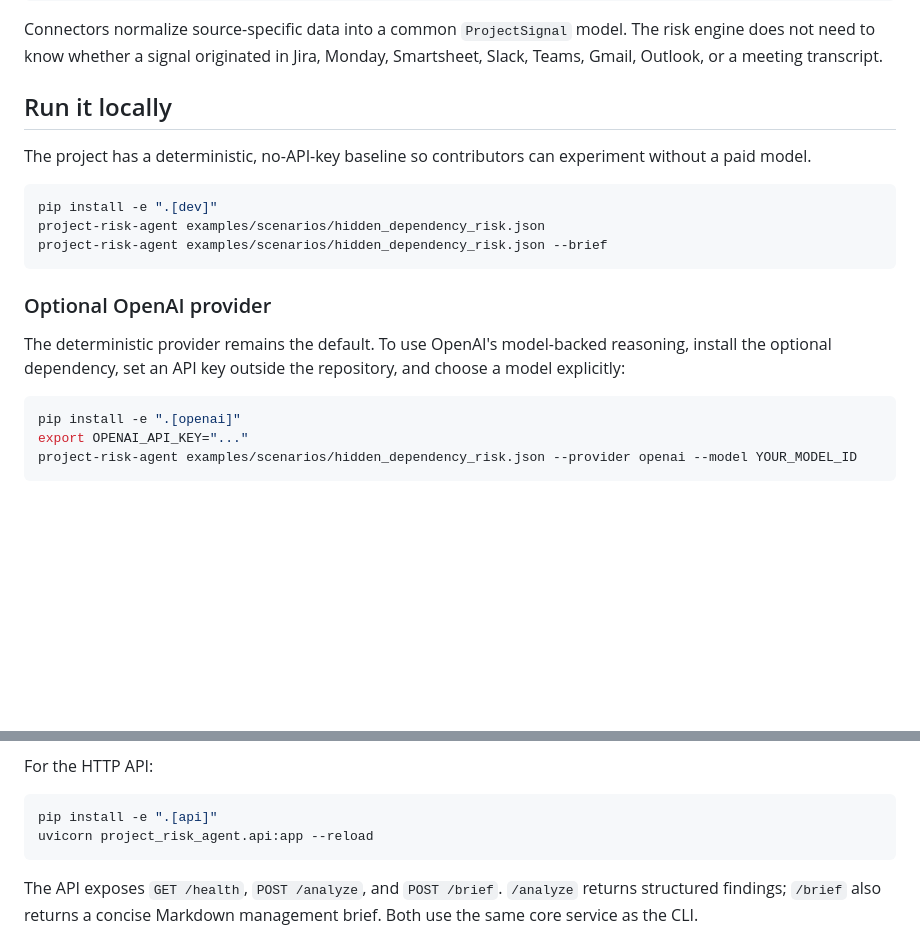
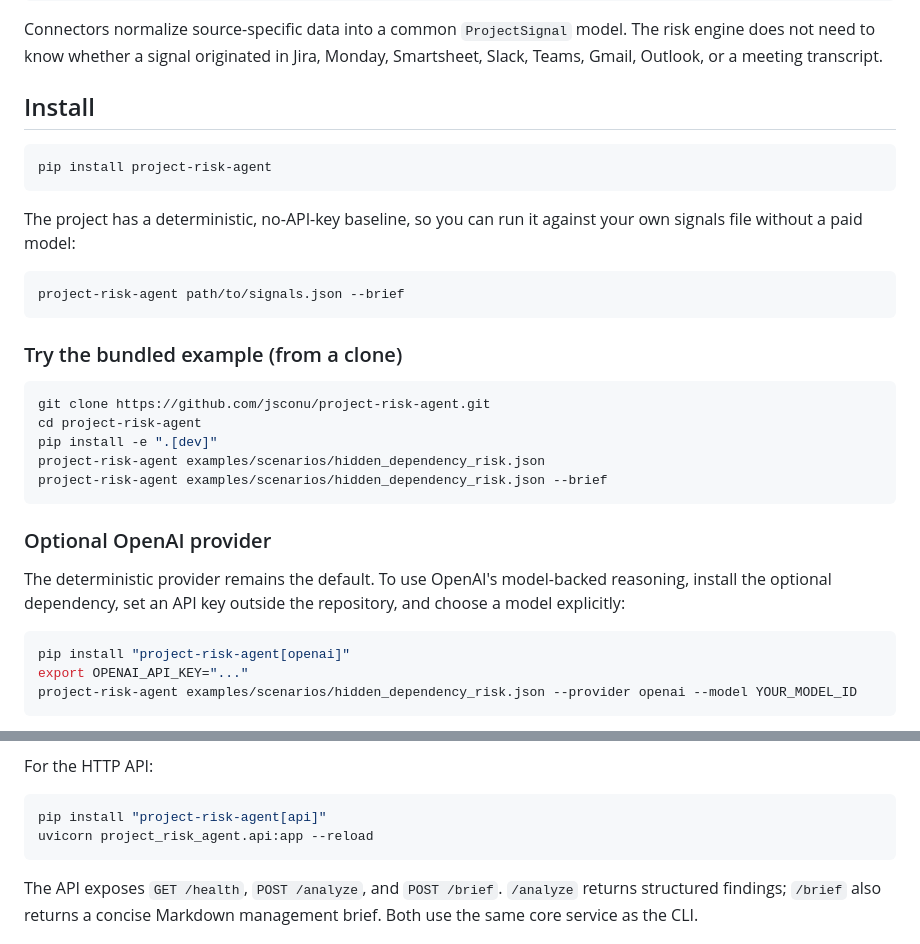
Before and after one commit to jsconu/project-risk-agent, a Markdown page: README.md, 2 parts joined by grey strips. GitHub-like rendering; blank space fills up the shorter version.

Commit message:
Document pip install from PyPI in README
The package is now published, so lead with `pip install project-risk-agent`
instead of only the editable/from-source install. The bundled example still
needs a clone (it reads a file from examples/), so that path is now a
separate, clearly-labeled section.

Co-Authored-By: Claude Sonnet 5 <noreply@anthropic.com>

````diff
--- a/README.md
+++ b/README.md
@@ -54,11 +54,23 @@ Email / Chat / Meetings / PM Tools / Documents
 
 Connectors normalize source-specific data into a common `ProjectSignal` model. The risk engine does not need to know whether a signal originated in Jira, Monday, Smartsheet, Slack, Teams, Gmail, Outlook, or a meeting transcript.
 
-## Run it locally
-
-The project has a deterministic, no-API-key baseline so contributors can experiment without a paid model.
+## Install
 
 ```bash
+pip install project-risk-agent
+```
+
+The project has a deterministic, no-API-key baseline, so you can run it against your own signals file without a paid model:
+
+```bash
+project-risk-agent path/to/signals.json --brief
+```
+
+### Try the bundled example (from a clone)
+
+```bash
+git clone https://github.com/jsconu/project-risk-agent.git
+cd project-risk-agent
 pip install -e ".[dev]"
 project-risk-agent examples/scenarios/hidden_dependency_risk.json
 project-risk-agent examples/scenarios/hidden_dependency_risk.json --brief
@@ -69,7 +81,7 @@ project-risk-agent examples/scenarios/hidden_dependency_risk.json --brief
 The deterministic provider remains the default. To use OpenAI's model-backed reasoning, install the optional dependency, set an API key outside the repository, and choose a model explicitly:
 
 ```bash
-pip install -e ".[openai]"
+pip install "project-risk-agent[openai]"
 export OPENAI_API_KEY="..."
 project-risk-agent examples/scenarios/hidden_dependency_risk.json --provider openai --model YOUR_MODEL_ID
 ```
@@ -93,7 +105,7 @@ Dependency findings are also emitted as a separate queue. Their status is `block
 For the HTTP API:
 
 ```bash
-pip install -e ".[api]"
+pip install "project-risk-agent[api]"
 uvicorn project_risk_agent.api:app --reload
 ```
 
````
